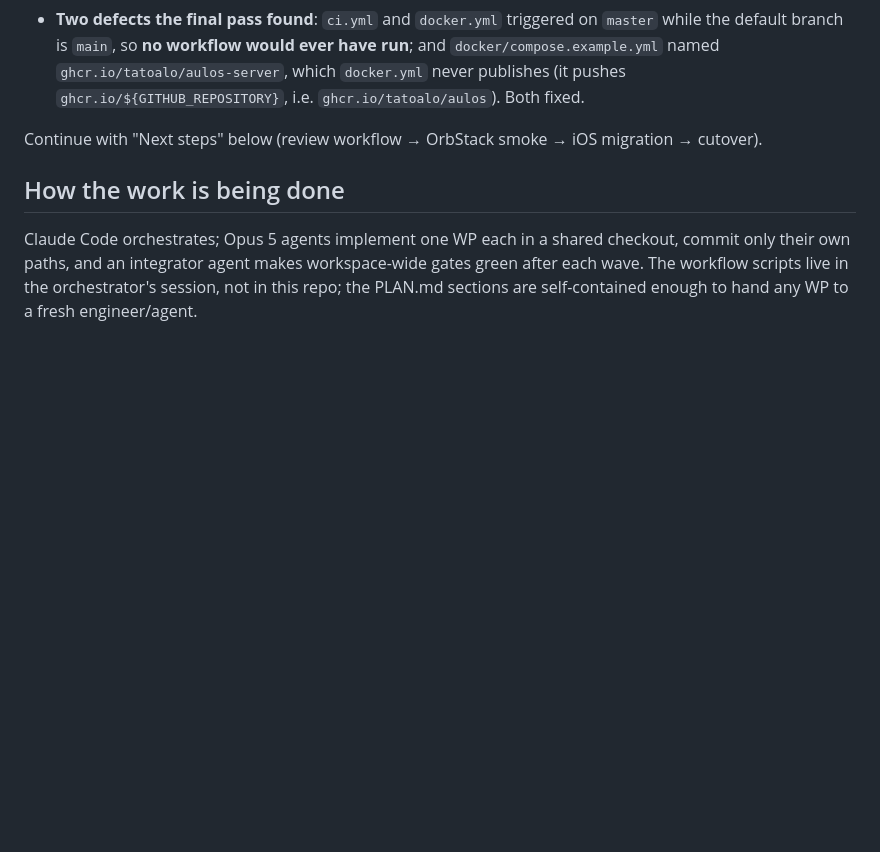
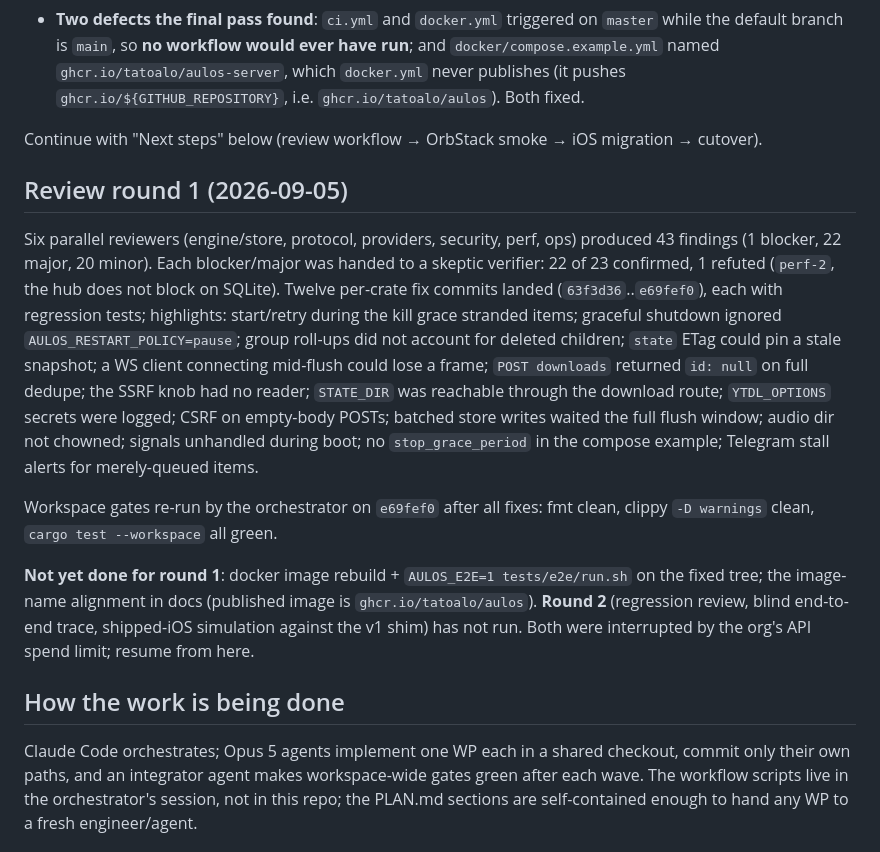
Before and after one commit to tatoalo/aulos, a Markdown page: docs/STATUS.md, the part around the change. GitHub-like rendering; blank space fills up the shorter version.

Commit message:
docs: status — review round 1 outcome

```diff
--- a/docs/STATUS.md
+++ b/docs/STATUS.md
@@ -87,6 +87,28 @@ Every work package (WP-00…WP-17) and the final integration pass are done, on `
 
 Continue with "Next steps" below (review workflow → OrbStack smoke → iOS migration → cutover).
 
+## Review round 1 (2026-09-05)
+
+Six parallel reviewers (engine/store, protocol, providers, security, perf, ops) produced 43 findings
+(1 blocker, 22 major, 20 minor). Each blocker/major was handed to a skeptic verifier: 22 of 23
+confirmed, 1 refuted (`perf-2`, the hub does not block on SQLite). Twelve per-crate fix commits
+landed (`63f3d36`..`e69fef0`), each with regression tests; highlights: start/retry during the kill
+grace stranded items; graceful shutdown ignored `AULOS_RESTART_POLICY=pause`; group roll-ups did not
+account for deleted children; `state` ETag could pin a stale snapshot; a WS client connecting
+mid-flush could lose a frame; `POST downloads` returned `id: null` on full dedupe; the SSRF knob had
+no reader; `STATE_DIR` was reachable through the download route; `YTDL_OPTIONS` secrets were logged;
+CSRF on empty-body POSTs; batched store writes waited the full flush window; audio dir not chowned;
+signals unhandled during boot; no `stop_grace_period` in the compose example; Telegram stall alerts
+for merely-queued items.
+
+Workspace gates re-run by the orchestrator on `e69fef0` after all fixes: fmt clean, clippy
+`-D warnings` clean, `cargo test --workspace` all green.
+
+**Not yet done for round 1**: docker image rebuild + `AULOS_E2E=1 tests/e2e/run.sh` on the fixed
+tree; the image-name alignment in docs (published image is `ghcr.io/tatoalo/aulos`). **Round 2**
+(regression review, blind end-to-end trace, shipped-iOS simulation against the v1 shim) has not run.
+Both were interrupted by the org's API spend limit; resume from here.
+
 ## How the work is being done
 
 Claude Code orchestrates; Opus 5 agents implement one WP each in a shared checkout, commit only
```
